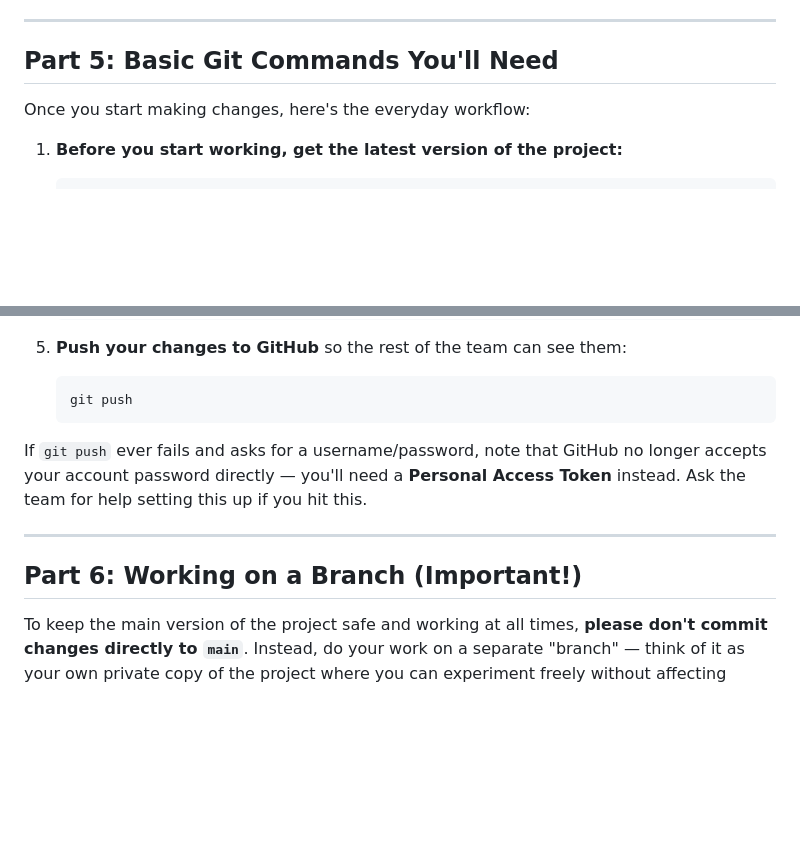
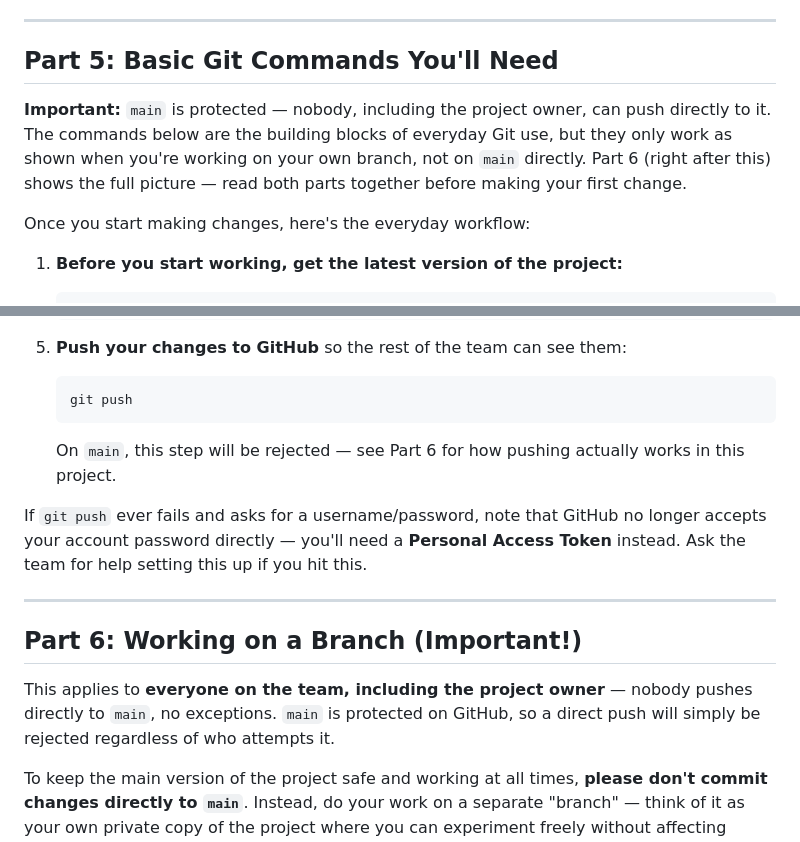
Before and after one commit to mdrznbm/inventory-app, a Markdown page: GETTING_STARTED.md, 2 parts joined by grey strips. GitHub-like rendering; blank space fills up the shorter version.

Commit message:
Clarify that branch protection applies to everyone, including the repo owner

````diff
--- a/GETTING_STARTED.md
+++ b/GETTING_STARTED.md
@@ -110,6 +110,8 @@ To stop the app, go back to the terminal and press `Ctrl+C`.
 
 ## Part 5: Basic Git Commands You'll Need
 
+**Important:** `main` is protected — nobody, including the project owner, can push directly to it. The commands below are the building blocks of everyday Git use, but they only work as shown when you're working on your own branch, not on `main` directly. Part 6 (right after this) shows the full picture — read both parts together before making your first change.
+
 Once you start making changes, here's the everyday workflow:
 
 1. **Before you start working, get the latest version of the project:**
@@ -136,12 +138,15 @@ Once you start making changes, here's the everyday workflow:
    ```bash
    git push
    ```
+   On `main`, this step will be rejected — see Part 6 for how pushing actually works in this project.
 
 If `git push` ever fails and asks for a username/password, note that GitHub no longer accepts your account password directly — you'll need a **Personal Access Token** instead. Ask the team for help setting this up if you hit this.
 
 ---
 
 ## Part 6: Working on a Branch (Important!)
+
+This applies to **everyone on the team, including the project owner** — nobody pushes directly to `main`, no exceptions. `main` is protected on GitHub, so a direct push will simply be rejected regardless of who attempts it.
 
 To keep the main version of the project safe and working at all times, **please don't commit changes directly to `main`**. Instead, do your work on a separate "branch" — think of it as your own private copy of the project where you can experiment freely without affecting anyone else's work or breaking the live app.
 
````
